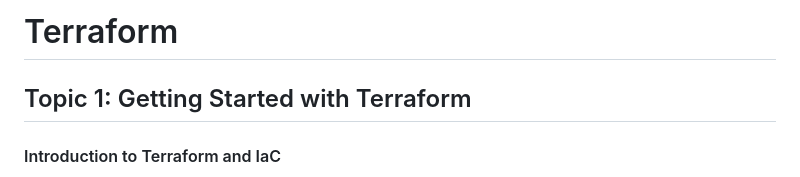
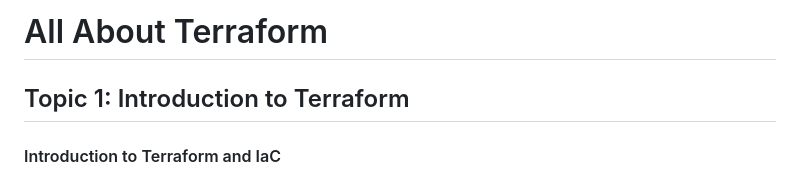
Before and after one commit to pranavmak/All_about_Terraform, a Markdown page: README.md, the part around the change. Drawn GitHub-style.

Commit message:
Update README.md with few notes

```diff
--- a/README.md
+++ b/README.md
@@ -1,6 +1,6 @@
-# Terraform
+# All About Terraform
 
-## Topic 1: Getting Started with Terraform
+## Topic 1: Introduction to Terraform
 
 #### Introduction to Terraform and IaC
 
```
